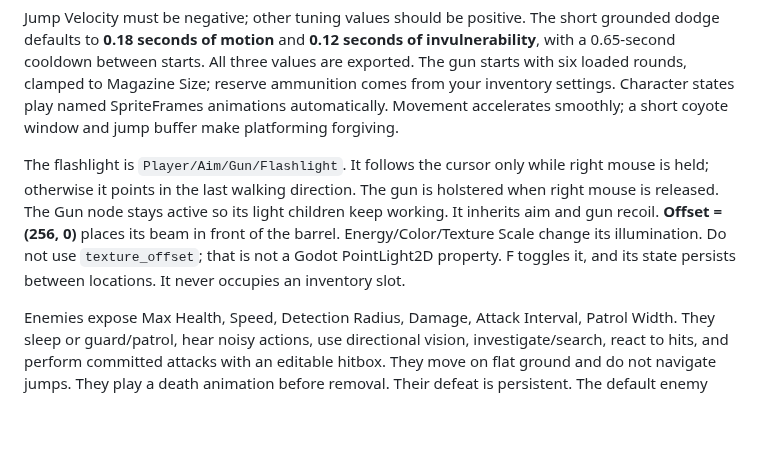
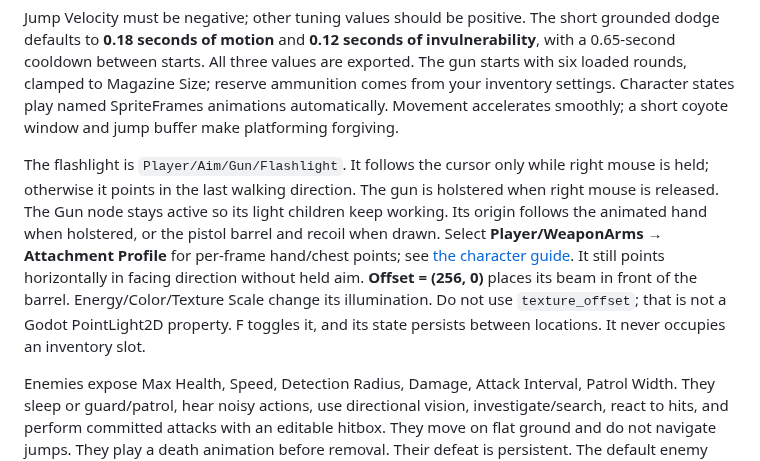
Before and after one commit to Jayllax/survival-horror-game-1, a Markdown page: DESIGNER_GUIDE.md, the part around the change. Rendered like a GitHub page; blank space fills up the shorter version.

```diff
--- a/DESIGNER_GUIDE.md
+++ b/DESIGNER_GUIDE.md
@@ -63,7 +63,7 @@ Select Player for movement, sprint/crouch, and short dodge settings. Firearm sta
 
 Jump Velocity must be negative; other tuning values should be positive. The short grounded dodge defaults to **0.18 seconds of motion** and **0.12 seconds of invulnerability**, with a 0.65-second cooldown between starts. All three values are exported. The gun starts with six loaded rounds, clamped to Magazine Size; reserve ammunition comes from your inventory settings. Character states play named SpriteFrames animations automatically. Movement accelerates smoothly; a short coyote window and jump buffer make platforming forgiving.
 
-The flashlight is `Player/Aim/Gun/Flashlight`. It follows the cursor only while right mouse is held; otherwise it points in the last walking direction. The gun is holstered when right mouse is released. The Gun node stays active so its light children keep working. It inherits aim and gun recoil. **Offset = (256, 0)** places its beam in front of the barrel. Energy/Color/Texture Scale change its illumination. Do not use `texture_offset`; that is not a Godot PointLight2D property. F toggles it, and its state persists between locations. It never occupies an inventory slot.
+The flashlight is `Player/Aim/Gun/Flashlight`. It follows the cursor only while right mouse is held; otherwise it points in the last walking direction. The gun is holstered when right mouse is released. The Gun node stays active so its light children keep working. Its origin follows the animated hand when holstered, or the pistol barrel and recoil when drawn. Select **Player/WeaponArms → Attachment Profile** for per-frame hand/chest points; see [the character guide](docs/guides/CHARACTER_GUIDE.md). It still points horizontally in facing direction without held aim. **Offset = (256, 0)** places its beam in front of the barrel. Energy/Color/Texture Scale change its illumination. Do not use `texture_offset`; that is not a Godot PointLight2D property. F toggles it, and its state persists between locations. It never occupies an inventory slot.
 
 Enemies expose Max Health, Speed, Detection Radius, Damage, Attack Interval, Patrol Width. They sleep or guard/patrol, hear noisy actions, use directional vision, investigate/search, react to hits, and perform committed attacks with an editable hitbox. They move on flat ground and do not navigate jumps. They play a death animation before removal. Their defeat is persistent. The default enemy takes three handgun hits. Place them on reachable flat surfaces. Their live partial health is not persisted across scene changes.
 
```
Also changed, not shown: README.md (+1 -1 lines), docs/guides/CHARACTER_GUIDE.md (+18 -0 lines), docs/previews/aiming.png, 12 other files.
